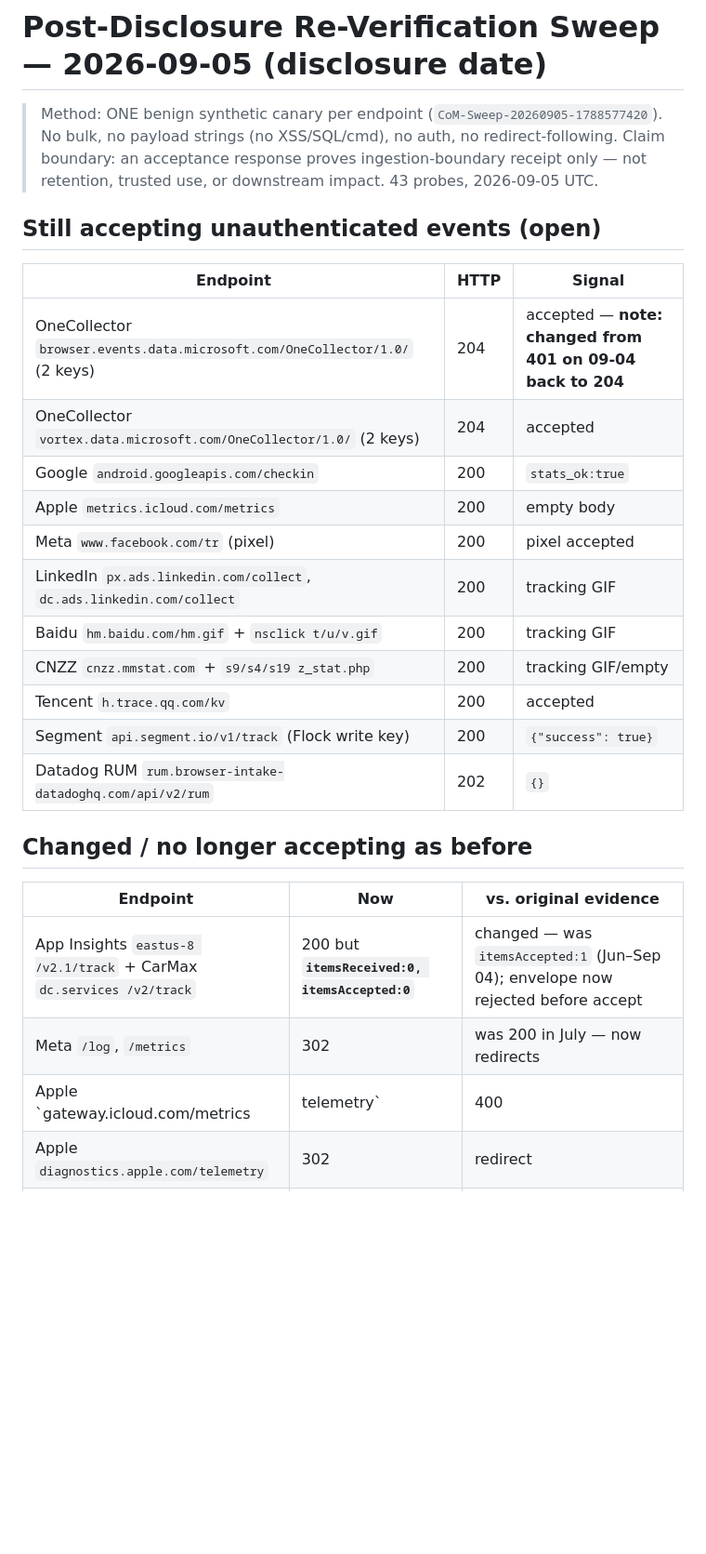
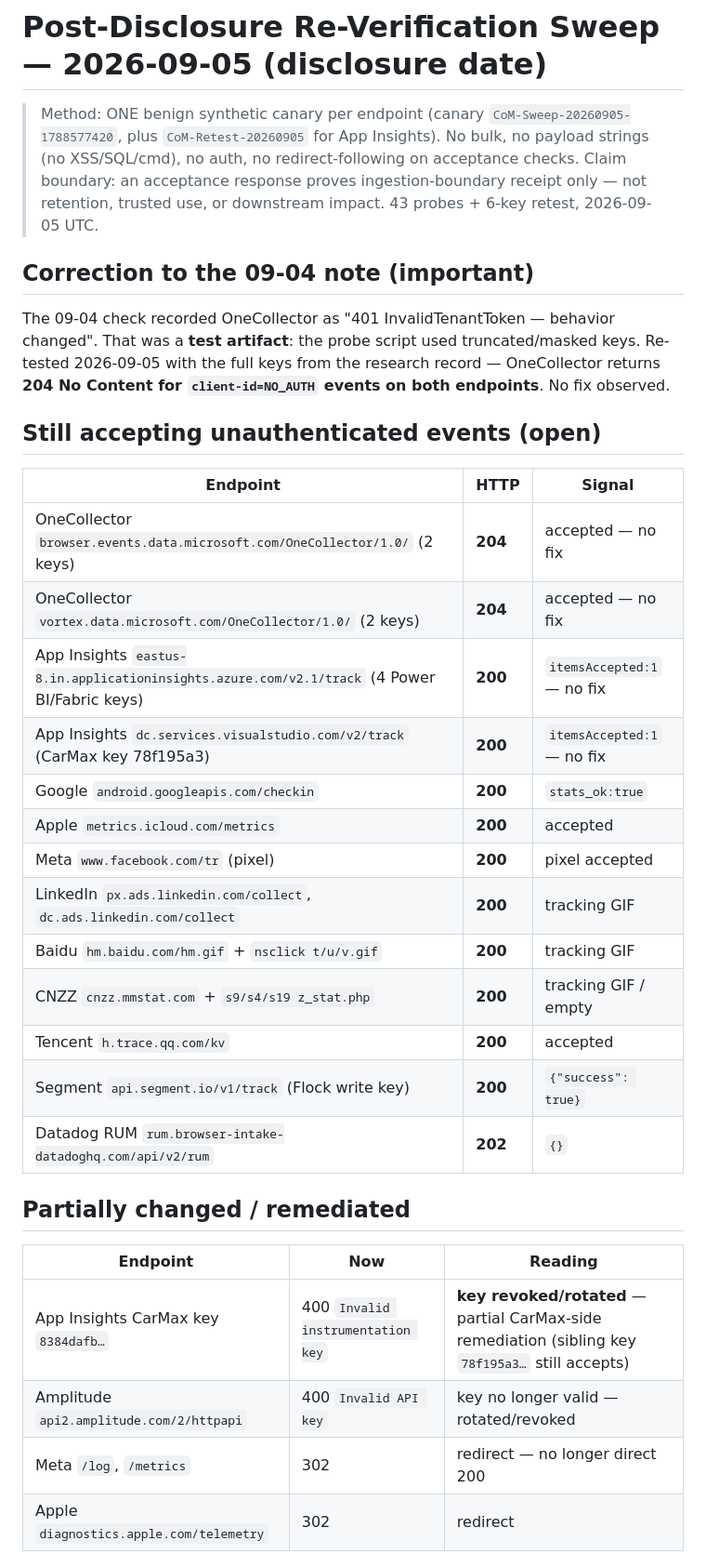
Before and after one commit to saviorSEC/telemetry, a Markdown page: docs/reverification-2026-09-05.md, the part around one of its changes. Shown at 93% size. Drawn GitHub-style; blank space fills up the shorter version.

```diff
--- a/docs/reverification-2026-09-05.md
+++ b/docs/reverification-2026-09-05.md
@@ -1,31 +1,41 @@
 # Post-Disclosure Re-Verification Sweep — 2026-09-05 (disclosure date)
 
-> Method: ONE benign synthetic canary per endpoint (`CoM-Sweep-20260905-1788577420`).
-> No bulk, no payload strings (no XSS/SQL/cmd), no auth, no redirect-following.
-> Claim boundary: an acceptance response proves ingestion-boundary receipt only —
-> not retention, trusted use, or downstream impact. 43 probes, 2026-09-05 UTC.
+> Method: ONE benign synthetic canary per endpoint (canary `CoM-Sweep-20260905-1788577420`,
+> plus `CoM-Retest-20260905` for App Insights). No bulk, no payload strings (no
+> XSS/SQL/cmd), no auth, no redirect-following on acceptance checks.
+> Claim boundary: an acceptance response proves ingestion-boundary receipt only — not
+> retention, trusted use, or downstream impact. 43 probes + 6-key retest, 2026-09-05 UTC.
+
+## Correction to the 09-04 note (important)
+
+The 09-04 check recorded OneCollector as "401 InvalidTenantToken — behavior changed".
+That was a **test artifact**: the probe script used truncated/masked keys. Re-tested
+2026-09-05 with the full keys from the research record — OneCollector returns
+**204 No Content for `client-id=NO_AUTH` events on both endpoints**. No fix observed.
 
 ## Still accepting unauthenticated events (open)
 
 | Endpoint | HTTP | Signal |
 |---|---|---|
-| OneCollector `browser.events.data.microsoft.com/OneCollector/1.0/` (2 keys) | 204 | accepted — **note: changed from 401 on 09-04 back to 204** |
-| OneCollector `vortex.data.microsoft.com/OneCollector/1.0/` (2 keys) | 204 | accepted |
-| Google `android.googleapis.com/checkin` | 200 | `stats_ok:true` |
-| Apple `metrics.icloud.com/metrics` | 200 | empty body |
-| Meta `www.facebook.com/tr` (pixel) | 200 | pixel accepted |
-| LinkedIn `px.ads.linkedin.com/collect`, `dc.ads.linkedin.com/collect` | 200 | tracking GIF |
-| Baidu `hm.baidu.com/hm.gif` + `nsclick t/u/v.gif` | 200 | tracking GIF |
-| CNZZ `cnzz.mmstat.com` + `s9/s4/s19 z_stat.php` | 200 | tracking GIF/empty |
-| Tencent `h.trace.qq.com/kv` | 200 | accepted |
-| Segment `api.segment.io/v1/track` (Flock write key) | 200 | `{"success": true}` |
-| Datadog RUM `rum.browser-intake-datadoghq.com/api/v2/rum` | 202 | `{}` |
+| OneCollector `browser.events.data.microsoft.com/OneCollector/1.0/` (2 keys) | **204** | accepted — no fix |
+| OneCollector `vortex.data.microsoft.com/OneCollector/1.0/` (2 keys) | **204** | accepted — no fix |
+| App Insights `eastus-8.in.applicationinsights.azure.com/v2.1/track` (4 Power BI/Fabric keys) | **200** | `itemsAccepted:1` — no fix |
+| App Insights `dc.services.visualstudio.com/v2/track` (CarMax key 78f195a3) | **200** | `itemsAccepted:1` — no fix |
+| Google `android.googleapis.com/checkin` | **200** | `stats_ok:true` |
+| Apple `metrics.icloud.com/metrics` | **200** | accepted |
+| Meta `www.facebook.com/tr` (pixel) | **200** | pixel accepted |
+| LinkedIn `px.ads.linkedin.com/collect`, `dc.ads.linkedin.com/collect` | **200** | tracking GIF |
+| Baidu `hm.baidu.com/hm.gif` + `nsclick t/u/v.gif` | **200** | tracking GIF |
+| CNZZ `cnzz.mmstat.com` + `s9/s4/s19 z_stat.php` | **200** | tracking GIF / empty |
+| Tencent `h.trace.qq.com/kv` | **200** | accepted |
+| Segment `api.segment.io/v1/track` (Flock write key) | **200** | `{"success": true}` |
+| Datadog RUM `rum.browser-intake-datadoghq.com/api/v2/rum` | **202** | `{}` |
 
-## Changed / no longer accepting as before
+## Partially changed / remediated
 
-| Endpoint | Now | vs. original evidence |
+| Endpoint | Now | Reading |
 |---|---|---|
-| App Insights `eastus-8 /v2.1/track` + CarMax `dc.services /v2/track` | 200 but **`itemsReceived:0, itemsAccepted:0`** | changed — was `itemsAccepted:1` (Jun–Sep 04); envelope now rejected before accept |
-| Meta `/log`, `/metrics` | 302 | was 200 in July — now redirects |
-| Apple `gateway.icloud.com/metrics|telemetry` | 400 | not accepting this shape |
+| App Insights CarMax key `8384dafb…` | 400 `Invalid instrumentation key` | **key revoked/rotated** — partial CarMax-side remediation (sibling key `78f195a3…` still accepts) |
+| Amplitude `api2.amplitude.com/2/httpapi` | 400 `Invalid API key` | key no longer valid — rotated/revoked |
+| Meta `/log`, `/metrics` | 302 | redirect — no longer direct 200 |
 | Apple `diagnostics.apple.com/telemetry` | 302 | redirect |
```
Also changed, not shown: other parts of docs/reverification-2026-09-05.md (+18 -19 lines).
